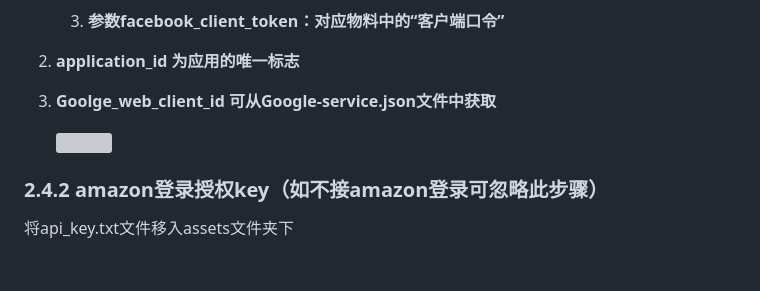
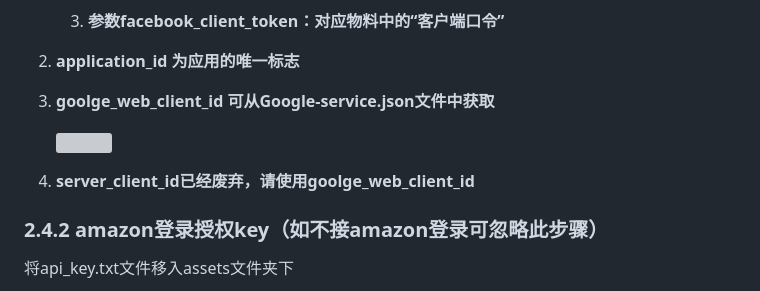
Before and after one commit to fjlingliu/android-sdk-master, a Markdown page: README.md, the part around the change. GitHub-like rendering; blank space fills up the shorter version; grey boxes are pictures that could not be loaded.

Commit message:
Update README.md
文档修改

```diff
--- a/README.md
+++ b/README.md
@@ -215,9 +215,10 @@ implementation 'com.google.code.gson:gson:2.8.9'
 
 2. **application\_id 为应用的唯一标志**
 
-3. **Goolge\_web\_client\_id 可从Google-service.json文件中获取**
+3. **goolge\_web\_client\_id 可从Google-service.json文件中获取**
 
    ![](media/image1.png)
+4. **server_client_id已经废弃，请使用goolge\_web\_client\_id**
 
 ### 2.4.2 amazon登录授权key（如不接amazon登录可忽略此步骤）
 
```
